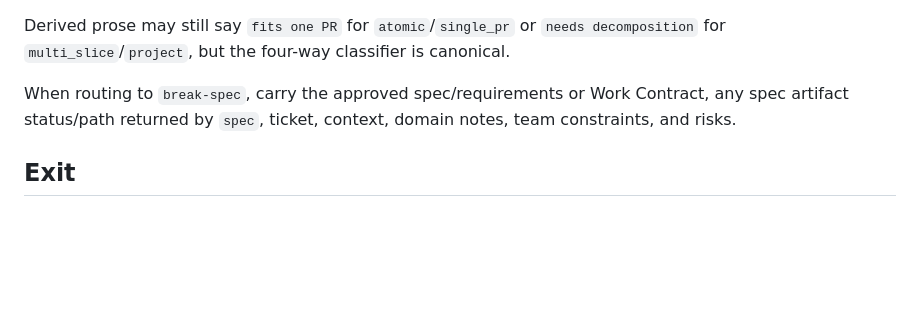
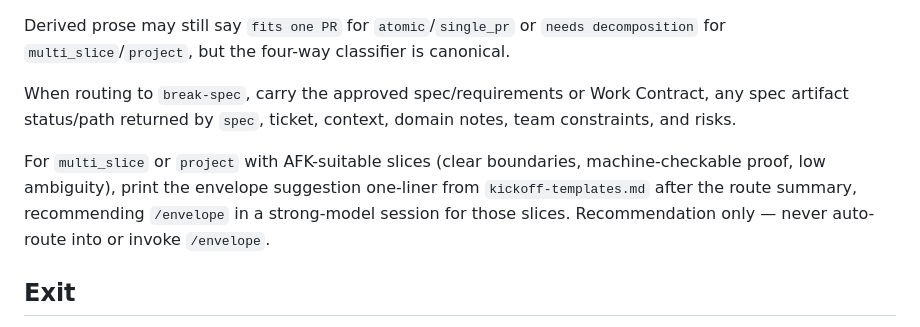
Before and after one commit to sandsower/beislid, a Markdown page: skills/kickoff/step-5-scope.md, the part around the change. Drawn GitHub-style; blank space fills up the shorter version.

```diff
--- a/skills/kickoff/step-5-scope.md
+++ b/skills/kickoff/step-5-scope.md
@@ -39,6 +39,8 @@ Derived prose may still say `fits one PR` for `atomic`/`single_pr` or `needs dec
 
 When routing to `break-spec`, carry the approved spec/requirements or Work Contract, any spec artifact status/path returned by `spec`, ticket, context, domain notes, team constraints, and risks.
 
+For `multi_slice` or `project` with AFK-suitable slices (clear boundaries, machine-checkable proof, low ambiguity), print the envelope suggestion one-liner from `kickoff-templates.md` after the route summary, recommending `/envelope` in a strong-model session for those slices. Recommendation only — never auto-route into or invoke `/envelope`.
+
 ## Exit
 
 Print the Step 5 exit one-liner. Required outputs: `scope_classification`, derived route summary, rationale, spec/Work Contract artifact status/path if present, and selected phase if breakdown is invoked and a phase is chosen.
```
Also changed, not shown: .beislid/kickoff-templates.md (+8 -0 lines).
